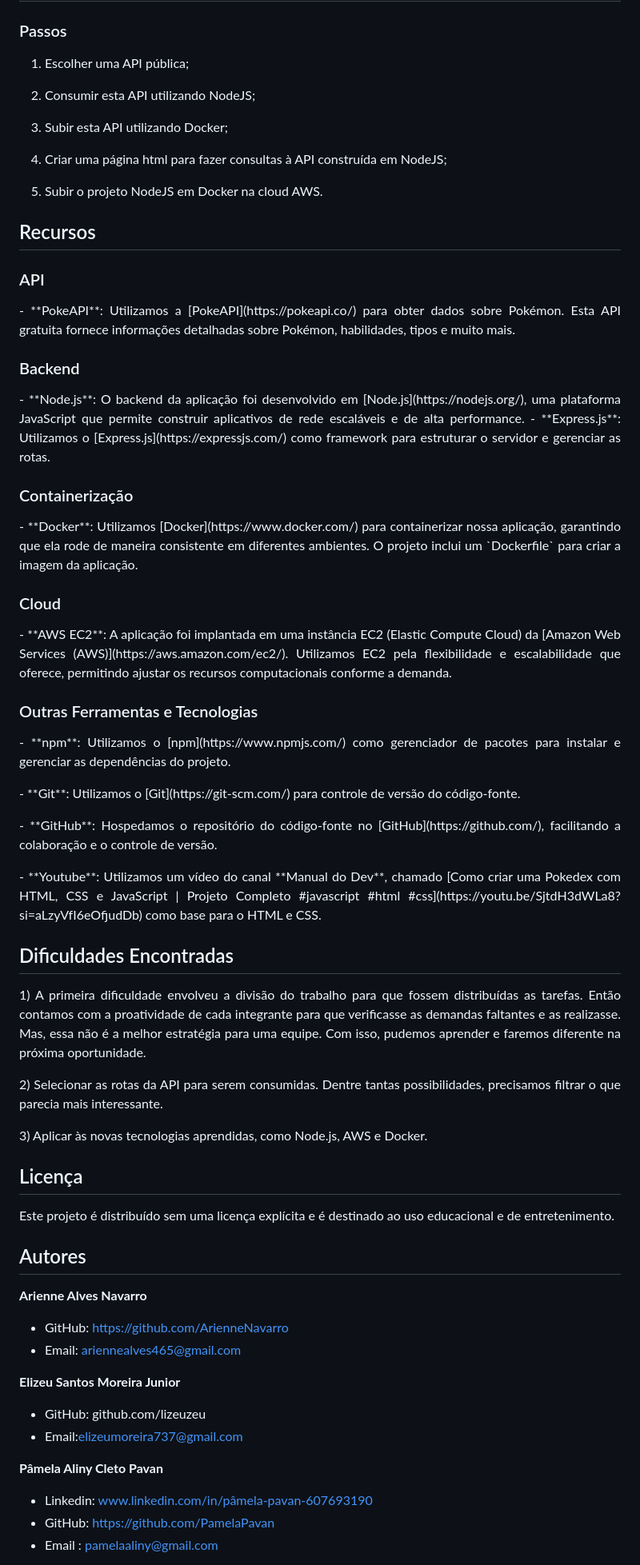
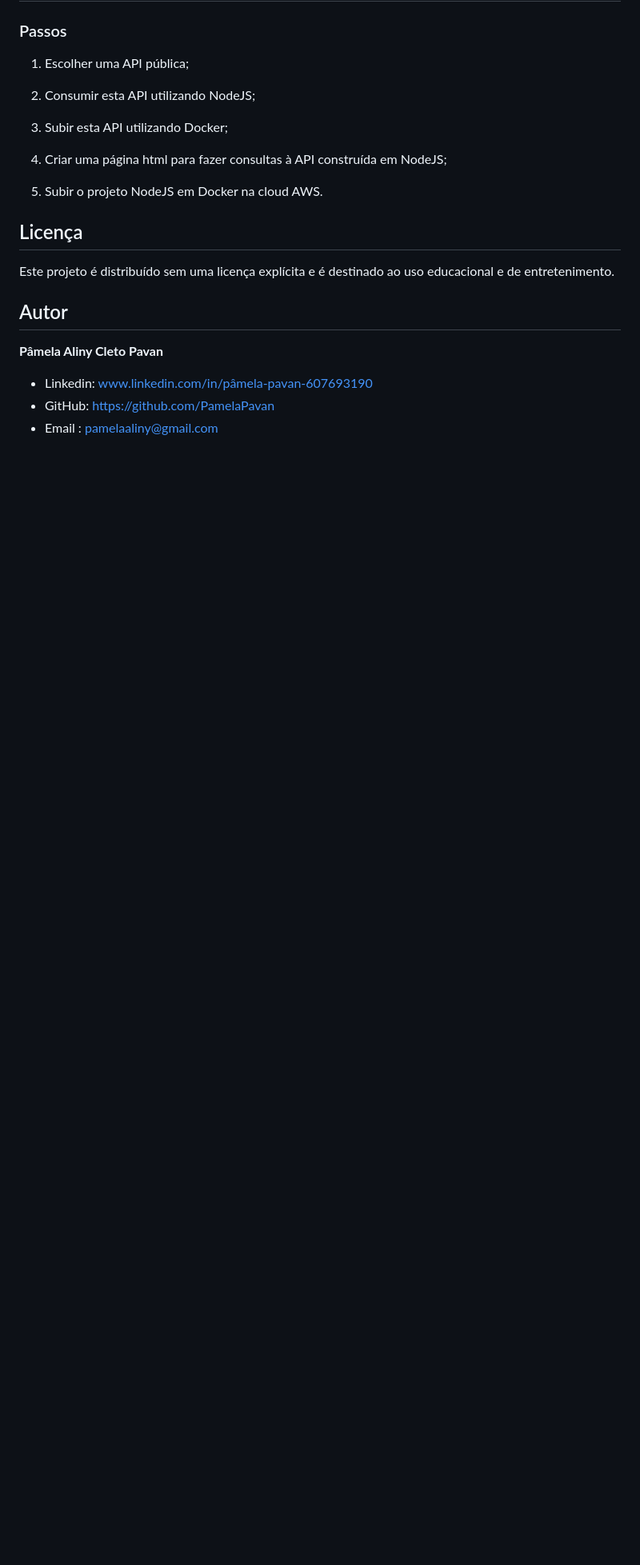
Before and after one commit to PamelaPavan/pokeapi, a Markdown page: docs/README.md, the part around one of its changes. Shown at 80% size. Drawn GitHub-style; blank space fills up the shorter version.

Commit message:
docs: att README.md

```diff
--- a/docs/README.md
+++ b/docs/README.md
@@ -216,59 +193,6 @@ sprints-2-3-pb-aws-abril/
 
 
 
-## Recursos
-
-
-### API
-<p align="justify">
-- **PokeAPI**: Utilizamos a [PokeAPI](https://pokeapi.co/) para obter dados sobre Pokémon. Esta API gratuita fornece informações detalhadas sobre Pokémon, habilidades, tipos e muito mais.
-</p>
-
-### Backend
-<p align="justify">
-- **Node.js**: O backend da aplicação foi desenvolvido em [Node.js](https://nodejs.org/), uma plataforma JavaScript que permite construir aplicativos de rede escaláveis e de alta performance.
-- **Express.js**: Utilizamos o [Express.js](https://expressjs.com/) como framework para estruturar o servidor e gerenciar as rotas.
-</p>
-
-### Containerização
-<p align="justify">
-- **Docker**: Utilizamos [Docker](https://www.docker.com/) para containerizar nossa aplicação, garantindo que ela rode de maneira consistente em diferentes ambientes. O projeto inclui um `Dockerfile` para criar a imagem da aplicação.
-</p>
-
-### Cloud
-<p align="justify">
-- **AWS EC2**: A aplicação foi implantada em uma instância EC2 (Elastic Compute Cloud) da [Amazon Web Services (AWS)](https://aws.amazon.com/ec2/). Utilizamos EC2 pela flexibilidade e escalabilidade que oferece, permitindo ajustar os recursos computacionais conforme a demanda.
-</p>
-
-
-### Outras Ferramentas e Tecnologias
-<p align="justify">
-- **npm**: Utilizamos o [npm](https://www.npmjs.com/) como gerenciador de pacotes para instalar e gerenciar as dependências do projeto.
-</p>
-<p align="justify">
-- **Git**: Utilizamos o [Git](https://git-scm.com/) para controle de versão do código-fonte.
-<p align="justify">
-- **GitHub**: Hospedamos o repositório do código-fonte no [GitHub](https://github.com/), facilitando a colaboração e o controle de versão.
-</p>
-<p align="justify">
-- **Youtube**: Utilizamos um vídeo do canal **Manual do Dev**, chamado [Como criar uma Pokedex com HTML, CSS e JavaScript | Projeto Completo #javascript #html #css](https://youtu.be/SjtdH3dWLa8?si=aLzyVfI6eOfjudDb) como base para o HTML e CSS.
-</p>
-
-
-
-## Dificuldades Encontradas
-<p align="justify">
-1) A primeira dificuldade envolveu a divisão do trabalho para que fossem distribuídas as tarefas. Então contamos com a proatividade de cada integrante para que verificasse as demandas faltantes e as realizasse. Mas, essa não é a melhor estratégia para uma equipe. Com isso, pudemos aprender e faremos diferente na próxima oportunidade.
-</p>
-<p align="justify">
-2) Selecionar as rotas da API para serem consumidas. Dentre tantas possibilidades, precisamos filtrar o que parecia mais interessante.
-</p>
-<p align="justify">
-3) Aplicar às novas tecnologias aprendidas, como Node.js, AWS e Docker.
-</p>
-
-
-
 ## Licença
 
 
@@ -279,17 +203,7 @@ sprints-2-3-pb-aws-abril/
 
 
 
-## Autores
-
-**Arienne Alves Navarro**
-- GitHub: https://github.com/ArienneNavarro
-- Email: ariennealves465@gmail.com
-
-
-**Elizeu Santos Moreira Junior**
-- GitHub: github.com/lizeuzeu
-- Email:elizeumoreira737@gmail.com
-
+## Autor
 
 **Pâmela Aliny Cleto Pavan**
 - Linkedin: www.linkedin.com/in/pâmela-pavan-607693190
```
Also changed, not shown: other parts of docs/README.md (+6 -34 lines).
